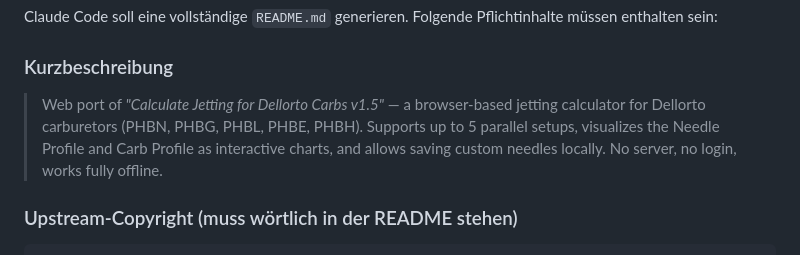
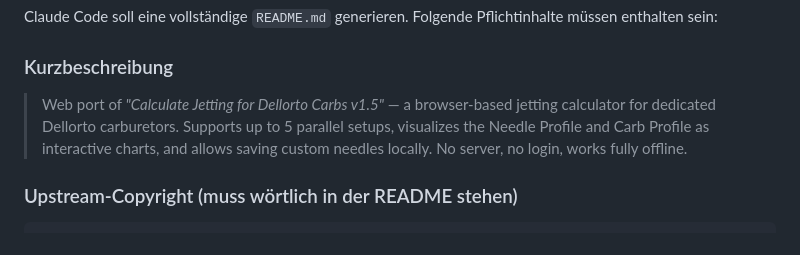
Before and after one commit to EJAIS/jettingcalc, a Markdown page: CLAUDE.md, the part around the change. GitHub-like rendering.

Commit message:
Refine project description in CLAUDE.md
Updated the project description for clarity and specificity.

````diff
--- a/CLAUDE.md
+++ b/CLAUDE.md
@@ -698,7 +698,7 @@ Da die WebApp eine Portierung eines GPL v2-Werks ist, steht auch die WebApp unte
 Claude Code soll eine vollständige `README.md` generieren. Folgende Pflichtinhalte müssen enthalten sein:
 
 ### Kurzbeschreibung
-> Web port of *"Calculate Jetting for Dellorto Carbs v1.5"* — a browser-based jetting calculator for Dellorto carburetors (PHBN, PHBG, PHBL, PHBE, PHBH). Supports up to 5 parallel setups, visualizes the Needle Profile and Carb Profile as interactive charts, and allows saving custom needles locally. No server, no login, works fully offline.
+> Web port of *"Calculate Jetting for Dellorto Carbs v1.5"* — a browser-based jetting calculator for dedicated Dellorto carburetors. Supports up to 5 parallel setups, visualizes the Needle Profile and Carb Profile as interactive charts, and allows saving custom needles locally. No server, no login, works fully offline.
 
 ### Upstream-Copyright (muss wörtlich in der README stehen)
 ```
````
